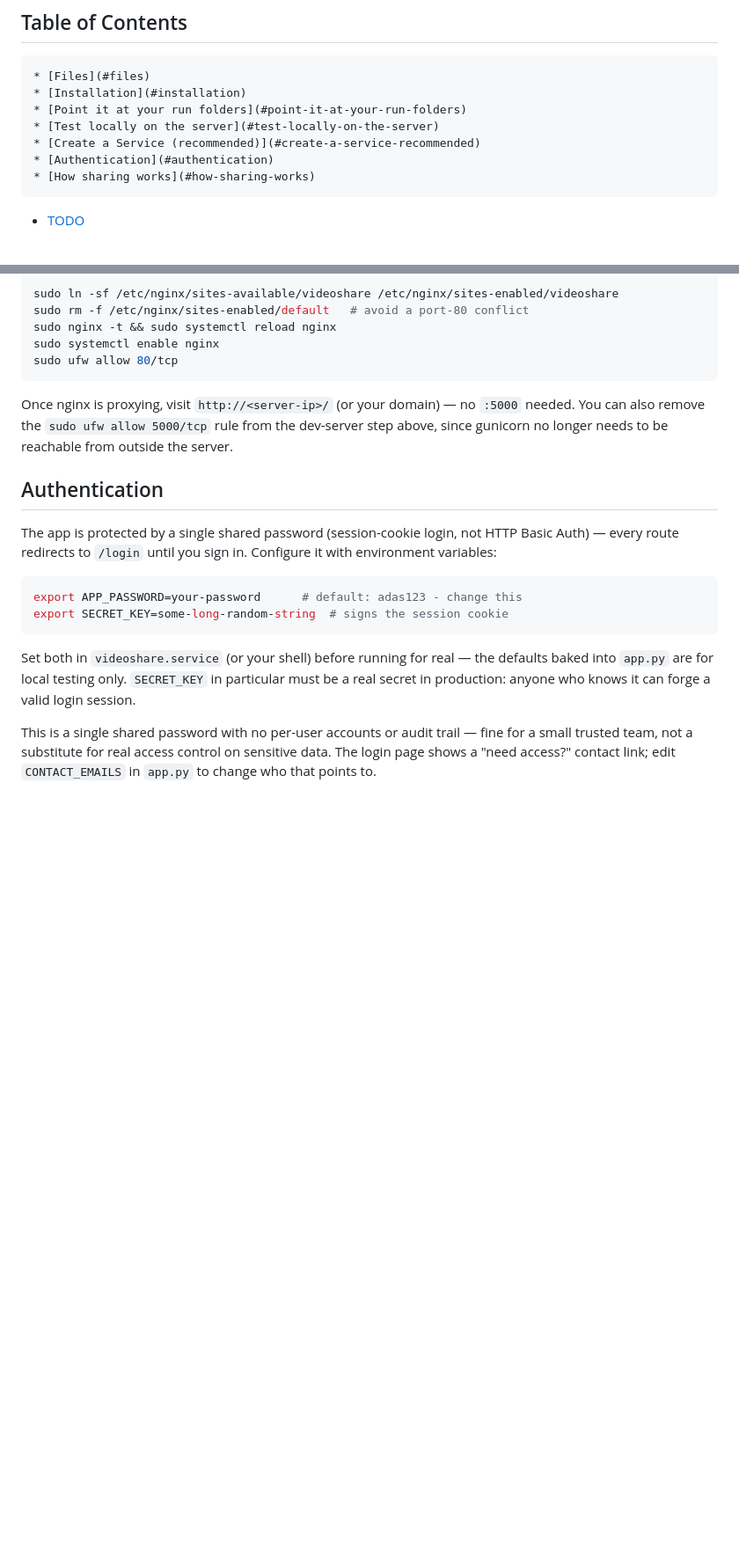
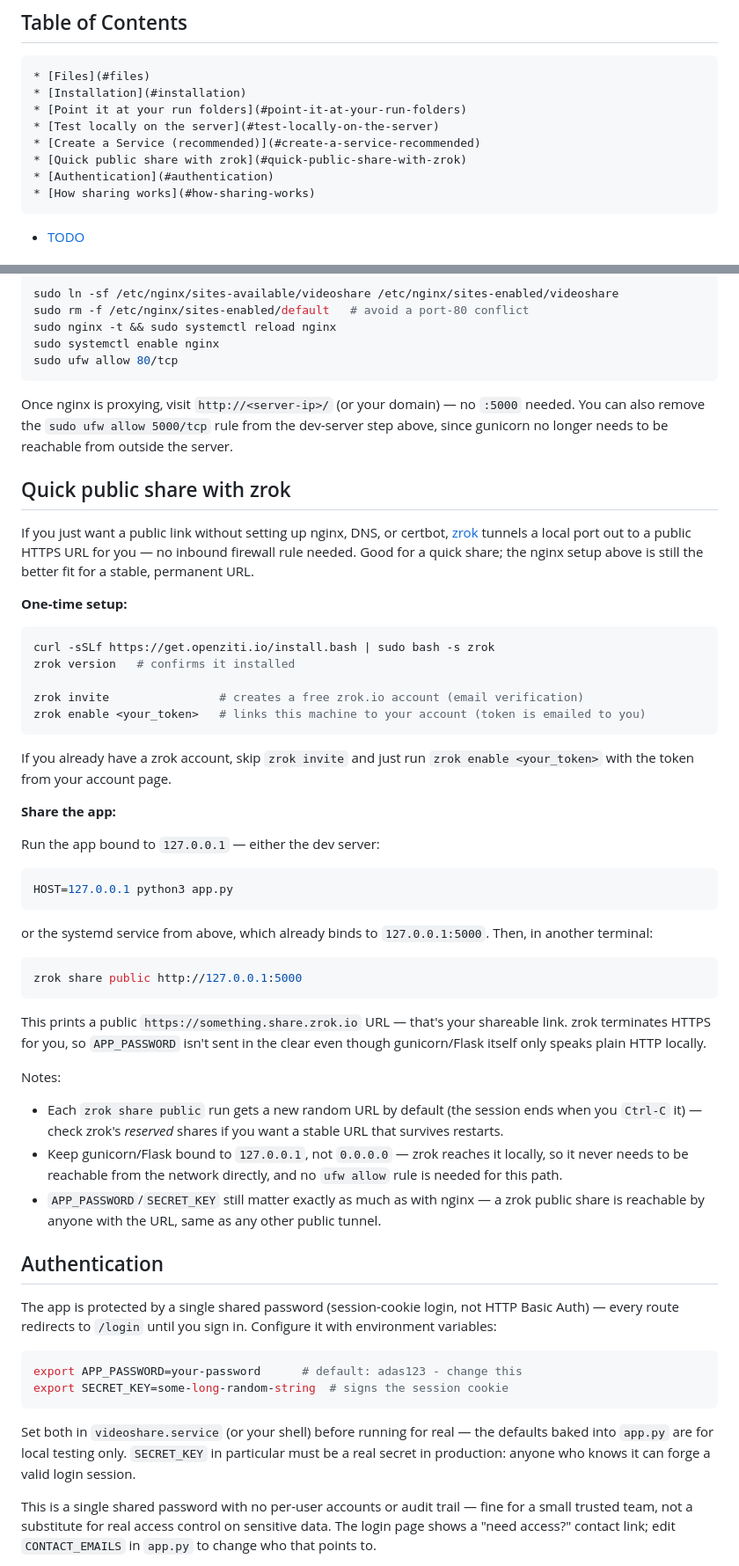
Before and after one commit to duken72/videoshare, a Markdown page: README.md, 2 parts joined by grey strips. Shown at 88% size. Drawn GitHub-style; blank space fills up the shorter version.

Commit message:
Document zrok as a quick public-share alternative to nginx
Adds install/enable/share steps for zrok, leaving the existing
nginx/systemd deployment path untouched as the recommended option for a
stable URL.

Co-Authored-By: Claude Sonnet 5 <noreply@anthropic.com>

````diff
--- a/README.md
+++ b/README.md
@@ -15,6 +15,7 @@ and reasonably in-sync scrubbing).
     * [Point it at your run folders](#point-it-at-your-run-folders)
     * [Test locally on the server](#test-locally-on-the-server)
     * [Create a Service (recommended)](#create-a-service-recommended)
+    * [Quick public share with zrok](#quick-public-share-with-zrok)
     * [Authentication](#authentication)
     * [How sharing works](#how-sharing-works)
 * [TODO](#todo)
@@ -185,6 +186,58 @@ Once nginx is proxying, visit `http://<server-ip>/` (or your domain) — no
 the dev-server step above, since gunicorn no longer needs to be reachable
 from outside the server.
 
+## Quick public share with zrok
+
+If you just want a public link without setting up nginx, DNS, or certbot,
+[zrok](https://docs.zrok.io) tunnels a local port out to a public HTTPS URL
+for you — no inbound firewall rule needed. Good for a quick share; the
+nginx setup above is still the better fit for a stable, permanent URL.
+
+**One-time setup:**
+
+```bash
+curl -sSLf https://get.openziti.io/install.bash | sudo bash -s zrok
+zrok version   # confirms it installed
+
+zrok invite                # creates a free zrok.io account (email verification)
+zrok enable <your_token>   # links this machine to your account (token is emailed to you)
+```
+
+If you already have a zrok account, skip `zrok invite` and just run `zrok
+enable <your_token>` with the token from your account page.
+
+**Share the app:**
+
+Run the app bound to `127.0.0.1` — either the dev server:
+
+```bash
+HOST=127.0.0.1 python3 app.py
+```
+
+or the systemd service from above, which already binds to `127.0.0.1:5000`.
+Then, in another terminal:
+
+```bash
+zrok share public http://127.0.0.1:5000
+```
+
+This prints a public `https://something.share.zrok.io` URL — that's your
+shareable link. zrok terminates HTTPS for you, so `APP_PASSWORD` isn't sent
+in the clear even though gunicorn/Flask itself only speaks plain HTTP
+locally.
+
+Notes:
+
+- Each `zrok share public` run gets a new random URL by default (the
+  session ends when you `Ctrl-C` it) — check zrok's *reserved* shares if
+  you want a stable URL that survives restarts.
+- Keep gunicorn/Flask bound to `127.0.0.1`, not `0.0.0.0` — zrok reaches it
+  locally, so it never needs to be reachable from the network directly, and
+  no `ufw allow` rule is needed for this path.
+- `APP_PASSWORD`/`SECRET_KEY` still matter exactly as much as with nginx —
+  a zrok public share is reachable by anyone with the URL, same as any
+  other public tunnel.
+
 ## Authentication
 
 The app is protected by a single shared password (session-cookie login, not
````
